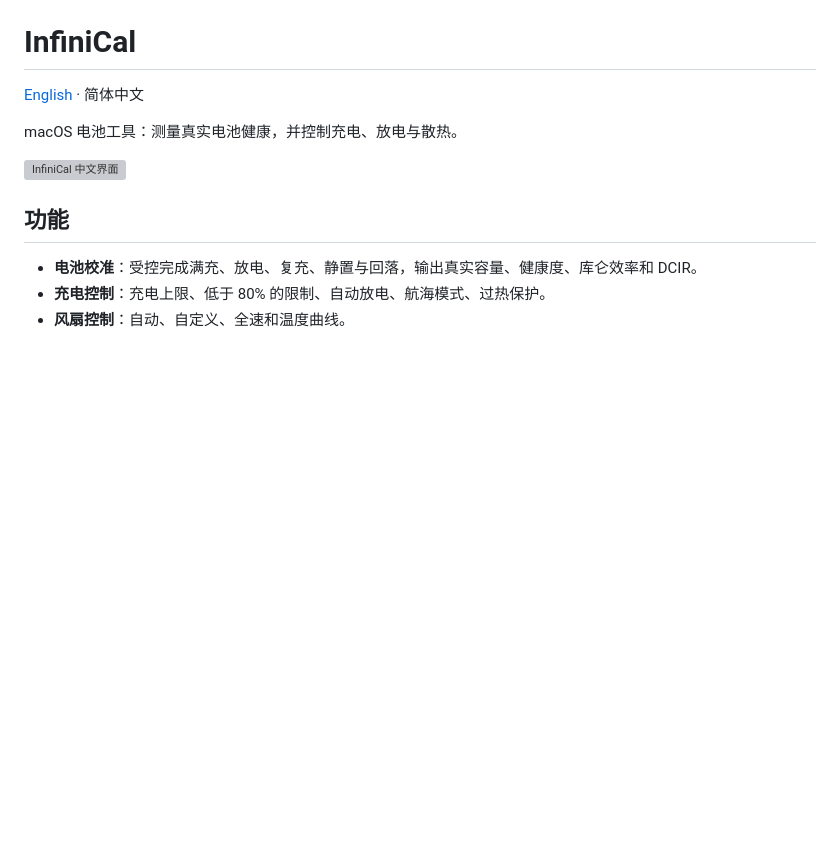
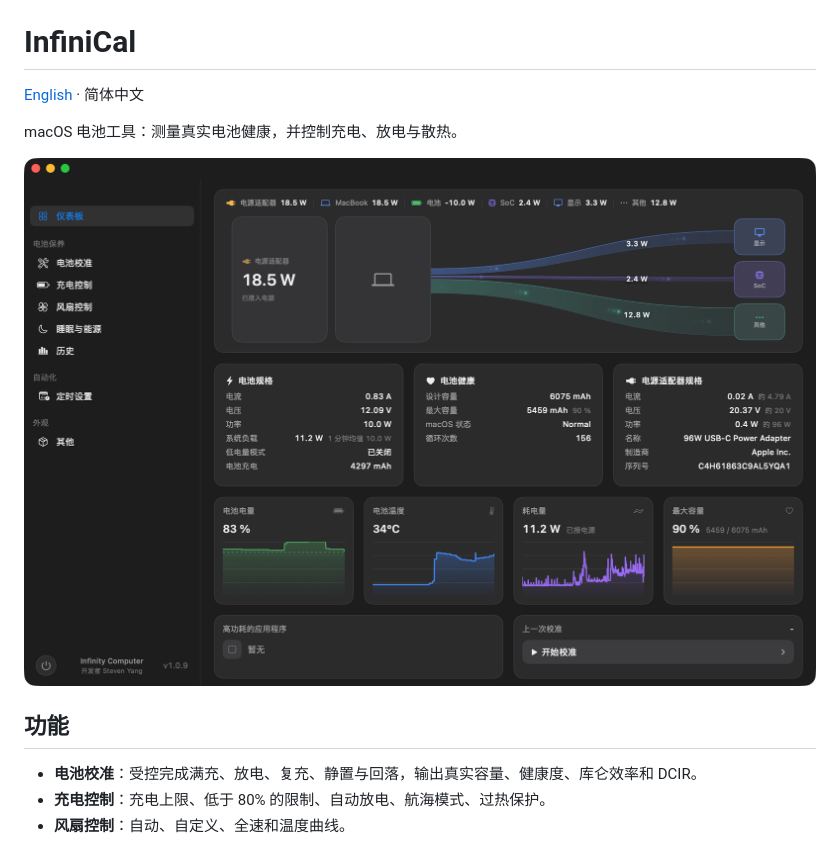
Before and after one commit to stevenjx/InfiniCal, a Markdown page: README.md, the part around the change. GitHub-like rendering; pictures changed too: Screenshots/Dashboard_CH.png (added); blank space fills up the shorter version; grey boxes are pictures that could not be loaded.

```diff
--- a/README.md
+++ b/README.md
@@ -4,7 +4,7 @@
 
 macOS 电池工具：测量真实电池健康，并控制充电、放电与散热。
 
-![InfiniCal 中文界面](docs/assets/infiniCal-zh.png)
+![InfiniCal 中文界面](Screenshots/Dashboard_CH.png)
 
 ## 功能
 
```
Also changed, not shown: README.en.md (+1 -1 lines), Screenshots/Dashboard_EN.png (added).
